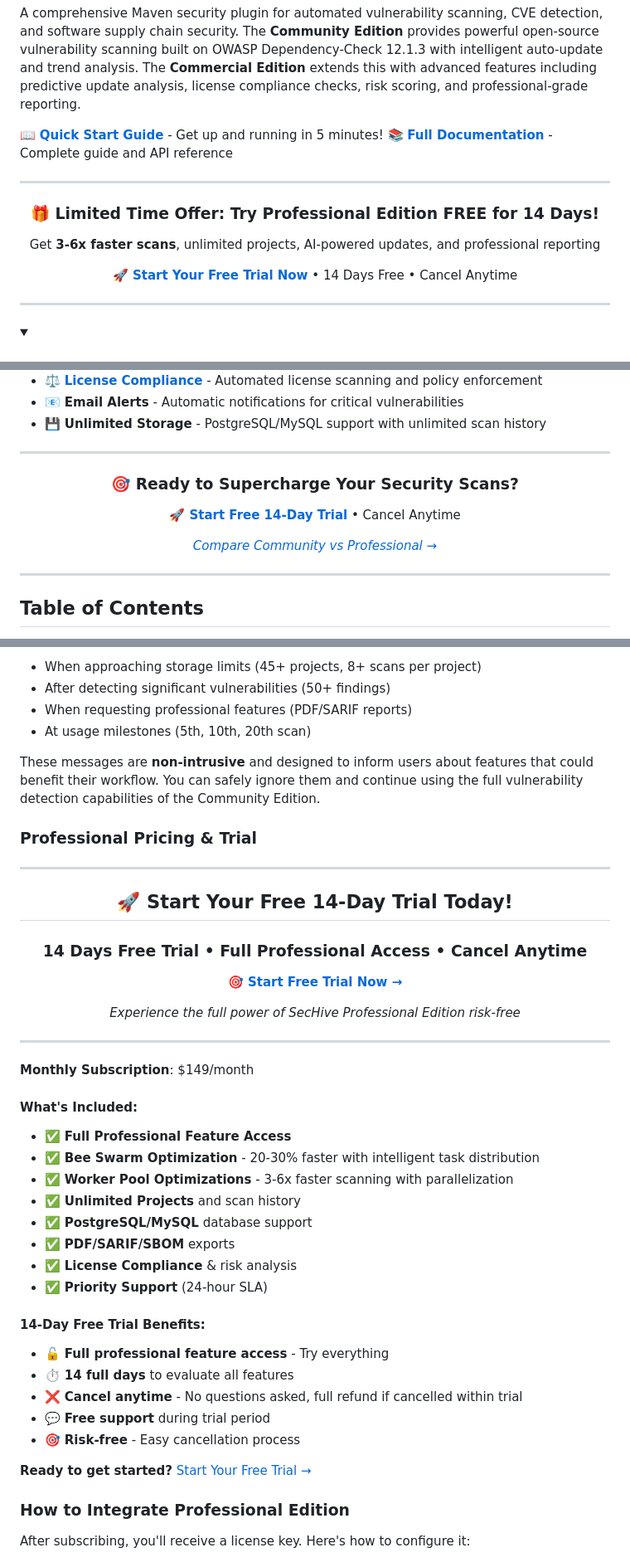
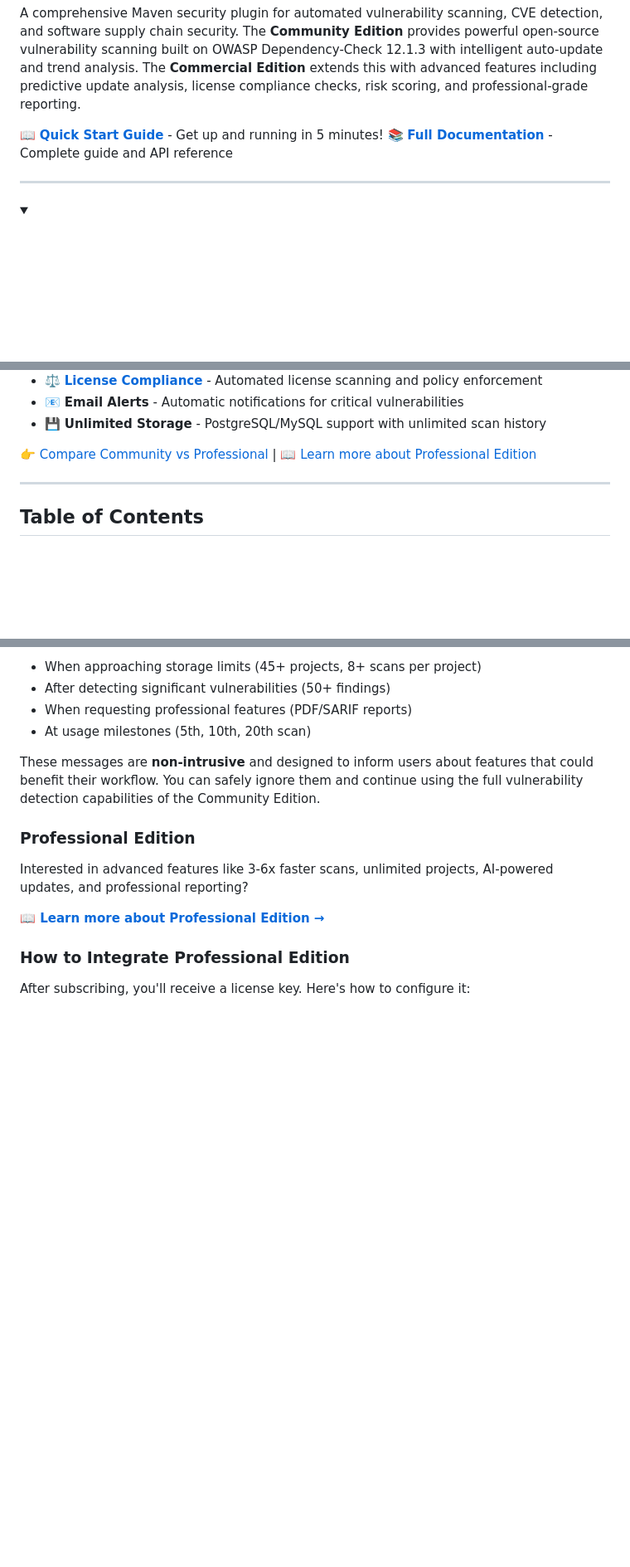
Before and after one commit to dodogeny/bastion-maven-plugin-community, a Markdown page: README.md, 3 parts joined by grey strips. Shown at 83% size. GitHub-like rendering; blank space fills up the shorter version.

Commit message:
Added appropriate section for Pro Edition

```diff
--- a/README.md
+++ b/README.md
@@ -8,18 +8,6 @@ A comprehensive Maven security plugin for automated vulnerability scanning, CVE
 
 📖 **[Quick Start Guide](distribution/src/main/resources/docs/QUICKSTART.md)** - Get up and running in 5 minutes!
 📚 **[Full Documentation](https://dodogeny.github.io/sechive-maven-plugin/)** - Complete guide and API reference
-
----
-
-<div align="center">
-
-### 🎁 **Limited Time Offer: Try Professional Edition FREE for 14 Days!**
-
-Get **3-6x faster scans**, unlimited projects, AI-powered updates, and professional reporting
-
-**[🚀 Start Your Free Trial Now](https://sechive.lemonsqueezy.com/)** • 14 Days Free • Cancel Anytime
-
-</div>
 
 ---
 
@@ -125,17 +113,7 @@ mvn sechive:scan -Dsechive.failOnError=true
 - 📧 **Email Alerts** - Automatic notifications for critical vulnerabilities
 - 💾 **Unlimited Storage** - PostgreSQL/MySQL support with unlimited scan history
 
----
-
-<div align="center">
-
-### 🎯 **Ready to Supercharge Your Security Scans?**
-
-**[🚀 Start Free 14-Day Trial](https://sechive.lemonsqueezy.com/)** • Cancel Anytime
-
-*[Compare Community vs Professional →](#community-vs-professional)*
-
-</div>
+[👉 Compare Community vs Professional](#community-vs-professional) | [📖 Learn more about Professional Edition](https://github.com/dodogeny/sechive-maven-plugin/blob/main/docs/index.html)
 
 ---
 
@@ -1616,44 +1594,11 @@ The Community Edition may display contextual upgrade suggestions at key moments:
 
 These messages are **non-intrusive** and designed to inform users about features that could benefit their workflow. You can safely ignore them and continue using the full vulnerability detection capabilities of the Community Edition.
 
-### Professional Pricing & Trial
-
----
-
-<div align="center">
-
-## 🚀 **Start Your Free 14-Day Trial Today!**
-
-### **14 Days Free Trial • Full Professional Access • Cancel Anytime**
-
-**[🎯 Start Free Trial Now →](https://sechive.lemonsqueezy.com/)**
-
-*Experience the full power of SecHive Professional Edition risk-free*
-
-</div>
-
----
-
-**Monthly Subscription**: $149/month
-
-#### What's Included:
-- ✅ **Full Professional Feature Access**
-- ✅ **Bee Swarm Optimization** - 20-30% faster with intelligent task distribution
-- ✅ **Worker Pool Optimizations** - 3-6x faster scanning with parallelization
-- ✅ **Unlimited Projects** and scan history
-- ✅ **PostgreSQL/MySQL** database support
-- ✅ **PDF/SARIF/SBOM** exports
-- ✅ **License Compliance** & risk analysis
-- ✅ **Priority Support** (24-hour SLA)
-
-#### 14-Day Free Trial Benefits:
-- 🔓 **Full professional feature access** - Try everything
-- ⏱️ **14 full days** to evaluate all features
-- ❌ **Cancel anytime** - No questions asked, full refund if cancelled within trial
-- 💬 **Free support** during trial period
-- 🎯 **Risk-free** - Easy cancellation process
-
-**Ready to get started?** [Start Your Free Trial →](https://sechive.lemonsqueezy.com/)
+### Professional Edition
+
+Interested in advanced features like 3-6x faster scans, unlimited projects, AI-powered updates, and professional reporting?
+
+**[📖 Learn more about Professional Edition →](https://github.com/dodogeny/sechive-maven-plugin/blob/main/docs/index.html)**
 
 ### How to Integrate Professional Edition
 
```
